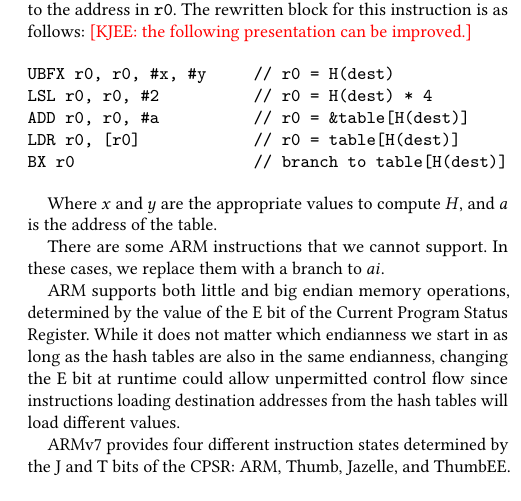
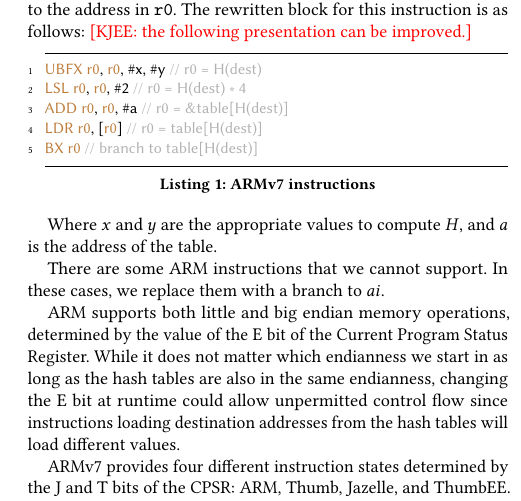
Before and after one commit to jikk/formal-cfi-paper, a LaTeX paper (main.tex, which reads sections/system_overview.tex): part of one column of page 4 of 8, cut so that both start at the same text. Compiled offline with pdfLaTeX.

Commit message:
formatting.

```diff
--- a/sections/system_overview.tex
+++ b/sections/system_overview.tex
@@ -74,13 +74,13 @@ For our implementation, we choose $H$ to be a function of the form $H(x) = \left
 
 As an example, consider the instruction \texttt{BX r0}, which branches to the address in \texttt{r0}. The rewritten block for this instruction is as follows: \kjee{the following presentation can be improved.}
 
-\begin{verbatim}
+\begin{lstlisting}[language=c, morekeywords={UBFX,LSL,ADD,LDR,BX,r0}, linewidth=\linewidth,caption={ARMv7 instructions},label={lst:armv7},captionpos=b,xleftmargin=.3cm]
 UBFX r0, r0, #x, #y     // r0 = H(dest)
-LSL r0, r0, #2          // r0 = H(dest) * 4
-ADD r0, r0, #a          // r0 = &table[H(dest)]
-LDR r0, [r0]            // r0 = table[H(dest)]
-BX r0                   // branch to table[H(dest)]
-\end{verbatim}
+LSL r0, r0, #2           // r0 = H(dest) * 4
+ADD r0, r0, #a           // r0 = &table[H(dest)]
+LDR r0, [r0]             // r0 = table[H(dest)]
+BX r0                    // branch to table[H(dest)]
+\end{lstlisting}
 
 Where $x$ and $y$ are the appropriate values to compute $H$, and $a$ is the address of the table.
 % there isn't an instruction to add an arbitrary constant to a register, only certain constants are possible
```
